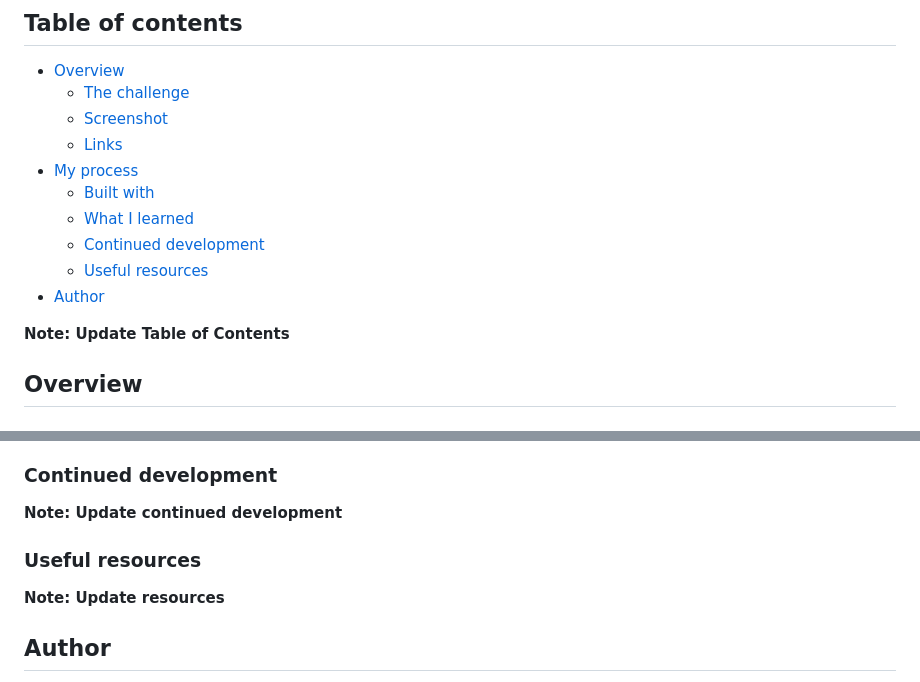
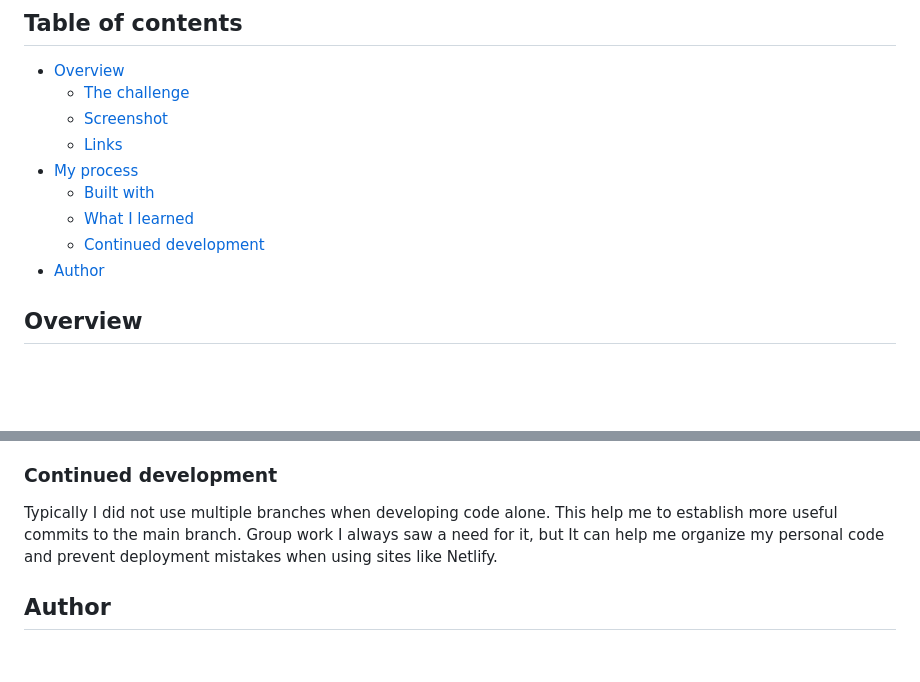
Before and after one commit to jNembhard/makerpage, a Markdown page: README.md, 2 parts joined by grey strips. GitHub-like rendering; blank space fills up the shorter version.

```diff
--- a/README.md
+++ b/README.md
@@ -10,10 +10,7 @@
   - [Built with](#built-with)
   - [What I learned](#what-i-learned)
   - [Continued development](#continued-development)
-  - [Useful resources](#useful-resources)
 - [Author](#author)
-
-**Note: Update Table of Contents**
 
 ## Overview
 
@@ -52,11 +84,7 @@ Users should be able to:
 
 ### Continued development
 
-**Note: Update continued development**
-
-### Useful resources
-
-**Note: Update resources**
+Typically I did not use multiple branches when developing code alone. This help me to establish more useful commits to the main branch. Group work I always saw a need for it, but It can help me organize my personal code and prevent deployment mistakes when using sites like Netlify.
 
 ## Author
 
```
Also changed, not shown: other parts of README.md (+39 -4 lines), public/assets/favicon-32x32.png (deleted), public/assets/favicon-maker.png (added), public/assets/maker-landing-page-preview.jpeg (added), 9 other files.
